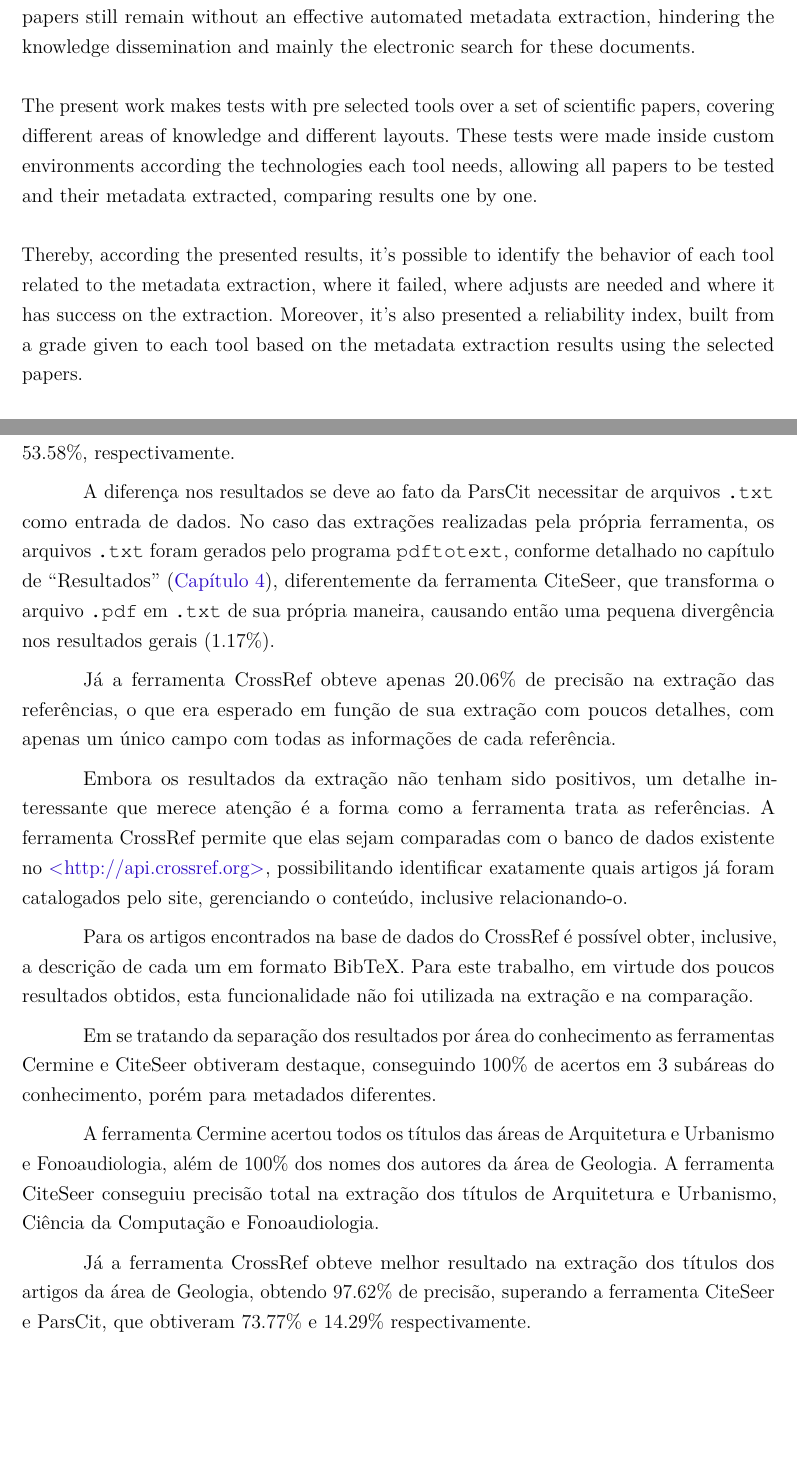
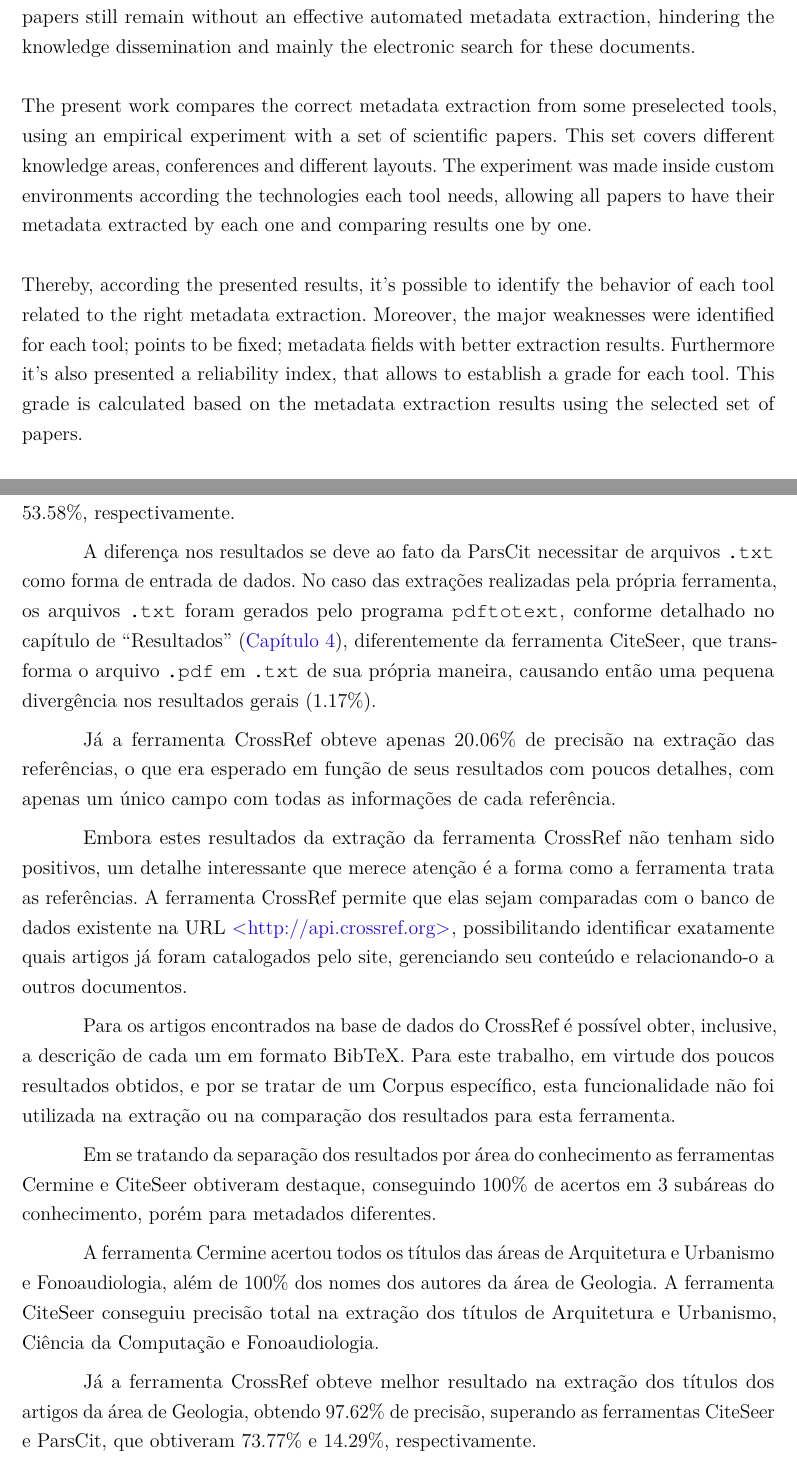
Before and after one commit to jgrossi/masters-thesis, a LaTeX thesis (masters.tex, which reads config.tex, includes/abstract.tex, includes/conclusion.tex): two parts of pages 8 and 71 of 83, joined at a grey line, cut so that both start at the same text, the shorter picture padded with empty space. Compiled offline with pdfLaTeX.

Commit message:
Last changes in abstract section

```diff
--- a/config.tex
+++ b/config.tex
@@ -1,3 +1,3 @@
-\gdef\gitbranch{0.8.1}
+\gdef\gitbranch{0.8.3}
 \gdef\thesisdate{Out 2015}
-\gdef\githash{41c04f0}
+\gdef\githash{7b687d8}
--- a/includes/abstract.tex
+++ b/includes/abstract.tex
@@ -35,15 +28,11 @@ Essa nota é calculada com base nos resultados obtidos na extração de metadado
 \begin{resumo}[Abstract]
 \begin{otherlanguage*}{english}
 
-Currently we can find numerous tools to extract metadata from scientific papers, each one with its own particularity, technology and used techniques.
-However, with the increasing scientific production and the numerous publishers, events and conferences, a large part of papers still remain without an effective automated metadata extraction,
-hindering the knowledge dissemination and mainly the electronic search for these documents.
+Currently we can find numerous tools to extract metadata from scientific papers, each one with its own particularity, technology and used techniques. However, with the increasing scientific production and the numerous publishers, events and conferences, a large part of papers still remain without an effective automated metadata extraction, hindering the knowledge dissemination and mainly the electronic search for these documents.
 
-The present work makes tests with pre selected tools over a set of scientific papers, covering different areas of knowledge and different layouts.
-These tests were made inside custom environments according the technologies each tool needs, allowing all papers to be tested and their metadata extracted, comparing results one by one.
+The present work compares the correct metadata extraction from some preselected tools, using an empirical experiment with a set of scientific papers. This set covers different knowledge areas, conferences and different layouts. The experiment was made inside custom environments according the technologies each tool needs, allowing all papers to have their metadata extracted by each one and comparing results one by one.
 
-Thereby, according the presented results, it's possible to identify the behavior of each tool related to the metadata extraction, where it failed, where adjusts are needed and where it has success on the extraction.
-Moreover, it's also presented a reliability index, built from a grade given to each tool based on the metadata extraction results using the selected papers.
+Thereby, according the presented results, it's possible to identify the behavior of each tool related to the right metadata extraction. Moreover, the major weaknesses were identified for each tool; points to be fixed; metadata fields with better extraction results. Furthermore it's also presented a reliability index, that allows to establish a grade for each tool. This grade is calculated based on the metadata extraction results using the selected set of papers.
 
 \textbf{Palavras-chaves}: scientific papers, metadata extraction, data extraction in scientific papers.
 
--- a/includes/conclusion.tex
+++ b/includes/conclusion.tex
@@ -19,19 +19,19 @@ Esses resultados podem ser considerados positivos, principalmente em virtude de
 
 Outro ponto onde as expectativas não foram atingidas foi na extração das ``referências''. A ferramenta Cermine, mais uma vez, demonstrou-se mais precisa, alcançando 73.81\% de sucesso. A ferramenta CiteSeer, que utiliza a ParsCit para extração das referências, ao ser comparada com a própria ParsCit, produziu resultados pouco superiores, 54.75\% e 53.58\%, respectivamente.
 
-A diferença nos resultados se deve ao fato da ParsCit necessitar de arquivos \texttt{.txt} como entrada de dados. No caso das extrações realizadas pela própria ferramenta, os arquivos \texttt{.txt} foram gerados pelo programa \texttt{pdftotext}, conforme detalhado no capítulo de ``Resultados'' (\autoref{cha:results}), diferentemente da ferramenta CiteSeer, que transforma o arquivo \texttt{.pdf} em \texttt{.txt} de sua própria maneira, causando então uma pequena divergência nos resultados gerais (1.17\%).
+A diferença nos resultados se deve ao fato da ParsCit necessitar de arquivos \texttt{.txt} como forma de entrada de dados. No caso das extrações realizadas pela própria ferramenta, os arquivos \texttt{.txt} foram gerados pelo programa \texttt{pdftotext}, conforme detalhado no capítulo de ``Resultados'' (\autoref{cha:results}), diferentemente da ferramenta CiteSeer, que transforma o arquivo \texttt{.pdf} em \texttt{.txt} de sua própria maneira, causando então uma pequena divergência nos resultados gerais (1.17\%).
 
-Já a ferramenta CrossRef obteve apenas 20.06\% de precisão na extração das referências, o que era esperado em função de sua extração com poucos detalhes, com apenas um único campo com todas as informações de cada referência.
+Já a ferramenta CrossRef obteve apenas 20.06\% de precisão na extração das referências, o que era esperado em função de seus resultados com poucos detalhes, com apenas um único campo com todas as informações de cada referência.
 
-Embora os resultados da extração não tenham sido positivos, um detalhe interessante que merece atenção é a forma como a ferramenta trata as referências. A ferramenta CrossRef permite que elas sejam comparadas com o banco de dados existente no \url{http://api.crossref.org}, possibilitando identificar exatamente quais artigos já foram catalogados pelo site, gerenciando o conteúdo, inclusive relacionando-o.
+Embora estes resultados da extração da ferramenta CrossRef não tenham sido positivos, um detalhe interessante que merece atenção é a forma como a ferramenta trata as referências. A ferramenta CrossRef permite que elas sejam comparadas com o banco de dados existente na URL \url{http://api.crossref.org}, possibilitando identificar exatamente quais artigos já foram catalogados pelo site, gerenciando seu conteúdo e relacionando-o a outros documentos.
 
-Para os artigos encontrados na base de dados do CrossRef é possível obter, inclusive, a descrição de cada um em formato BibTeX. Para este trabalho, em virtude dos poucos resultados obtidos, esta funcionalidade não foi utilizada na extração e na comparação.
+Para os artigos encontrados na base de dados do CrossRef é possível obter, inclusive, a descrição de cada um em formato BibTeX. Para este trabalho, em virtude dos poucos resultados obtidos, e por se tratar de um Corpus específico, esta funcionalidade não foi utilizada na extração ou na comparação dos resultados para esta ferramenta.
 
 Em se tratando da separação dos resultados por área do conhecimento as ferramentas Cermine e CiteSeer obtiveram destaque, conseguindo 100\% de acertos em 3 subáreas do conhecimento, porém para metadados diferentes.
 
 A ferramenta Cermine acertou todos os títulos das áreas de Arquitetura e Urbanismo e Fonoaudiologia, além de 100\% dos nomes dos autores da área de Geologia. A ferramenta CiteSeer conseguiu precisão total na extração dos títulos de Arquitetura e Urbanismo, Ciência da Computação e Fonoaudiologia.
 
-Já a ferramenta CrossRef obteve melhor resultado na extração dos títulos dos artigos da área de Geologia, obtendo 97.62\% de precisão, superando a ferramenta CiteSeer e ParsCit, que obtiveram 73.77\% e 14.29\% respectivamente.
+Já a ferramenta CrossRef obteve melhor resultado na extração dos títulos dos artigos da área de Geologia, obtendo 97.62\% de precisão, superando as ferramentas CiteSeer e ParsCit, que obtiveram 73.77\% e 14.29\%, respectivamente.
 
 Para a extração dos títulos dos artigos, os piores resultados foram encontrados nas áreas de Música (CiteSeer, com 49.02\%), Zootecnia (Cermine, com 49.95\% e CrossRef, com 32.05\%) e as áreas Ciências Biológicas (Zoologia) e Arquitetura e Urbanismo (ParsCit, com nenhum acerto).
 
```
Also changed, not shown: includes/acronyms.tex (+12 -13 lines), includes/methodology.tex (+1 -2 lines), masters-0.8.4.pdf (added), versions/masters-0.8.1.pdf (renamed from masters-0.8.1.pdf), versions/masters-0.8.2.pdf (added), includes/abstract.tex (13 more changed lines), includes/conclusion.tex (10 more changed lines).
